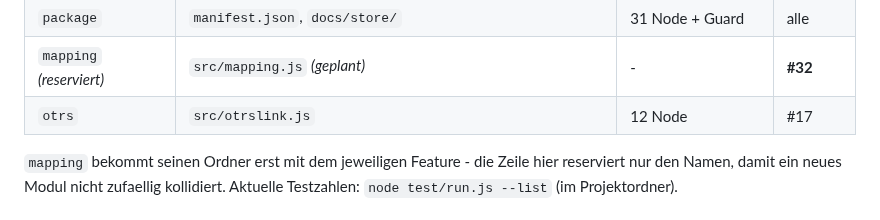
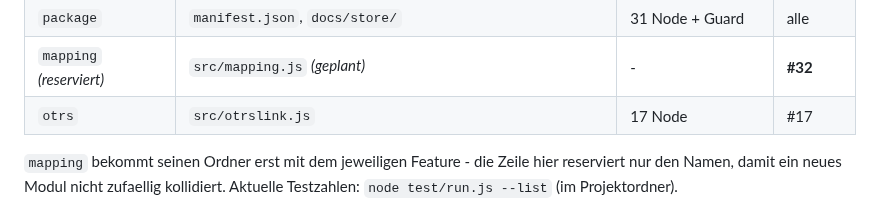
Before and after one commit to pascallink/webkit-ext, a Markdown page: .github/TESTS.md, the part around the change. Drawn GitHub-style.

Commit message:
fix(repo): otrs-testzahl korrigieren (17 statt 12 tests)
Co-Authored-By: Claude Haiku 4.5 <noreply@anthropic.com>
Claude-Session: https://claude.ai/code/session_01KFU8p9xuAzcBCMSskmNXxr

```diff
--- a/.github/TESTS.md
+++ b/.github/TESTS.md
@@ -29,7 +29,7 @@ einem Modul, Schnitt entlang der Verantwortung im Quellcode.
 | `background` | `src/background.js` | 7 Node | #32 |
 | `package` | `manifest.json`, `docs/store/` | 31 Node + Guard | alle |
 | `mapping` *(reserviert)* | `src/mapping.js` *(geplant)* | - | **#32** |
-| `otrs` | `src/otrslink.js` | 12 Node | #17 |
+| `otrs` | `src/otrslink.js` | 17 Node | #17 |
 
 `mapping` bekommt seinen Ordner erst mit dem jeweiligen Feature -
 die Zeile hier reserviert nur den Namen, damit ein neues Modul nicht zufaellig
```
